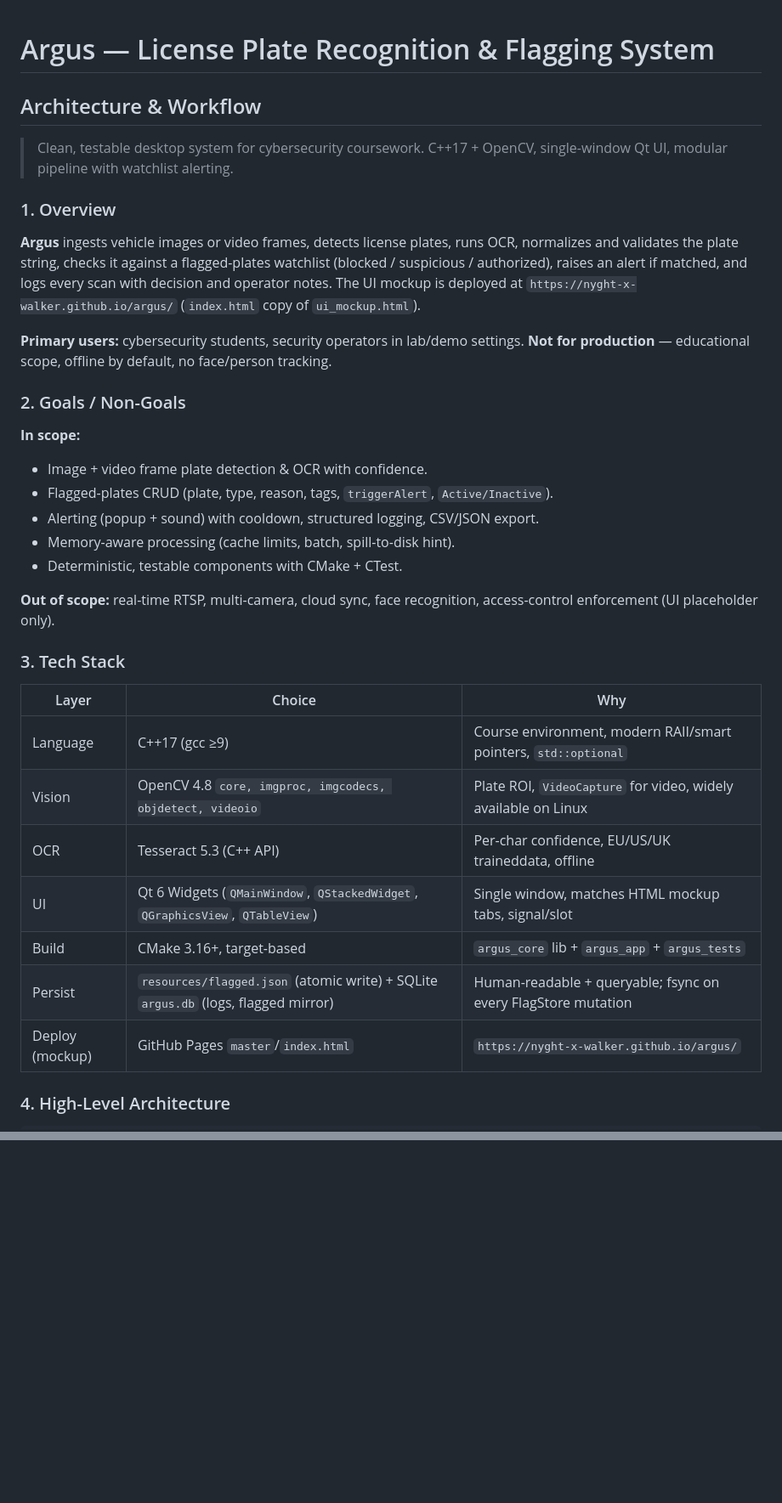
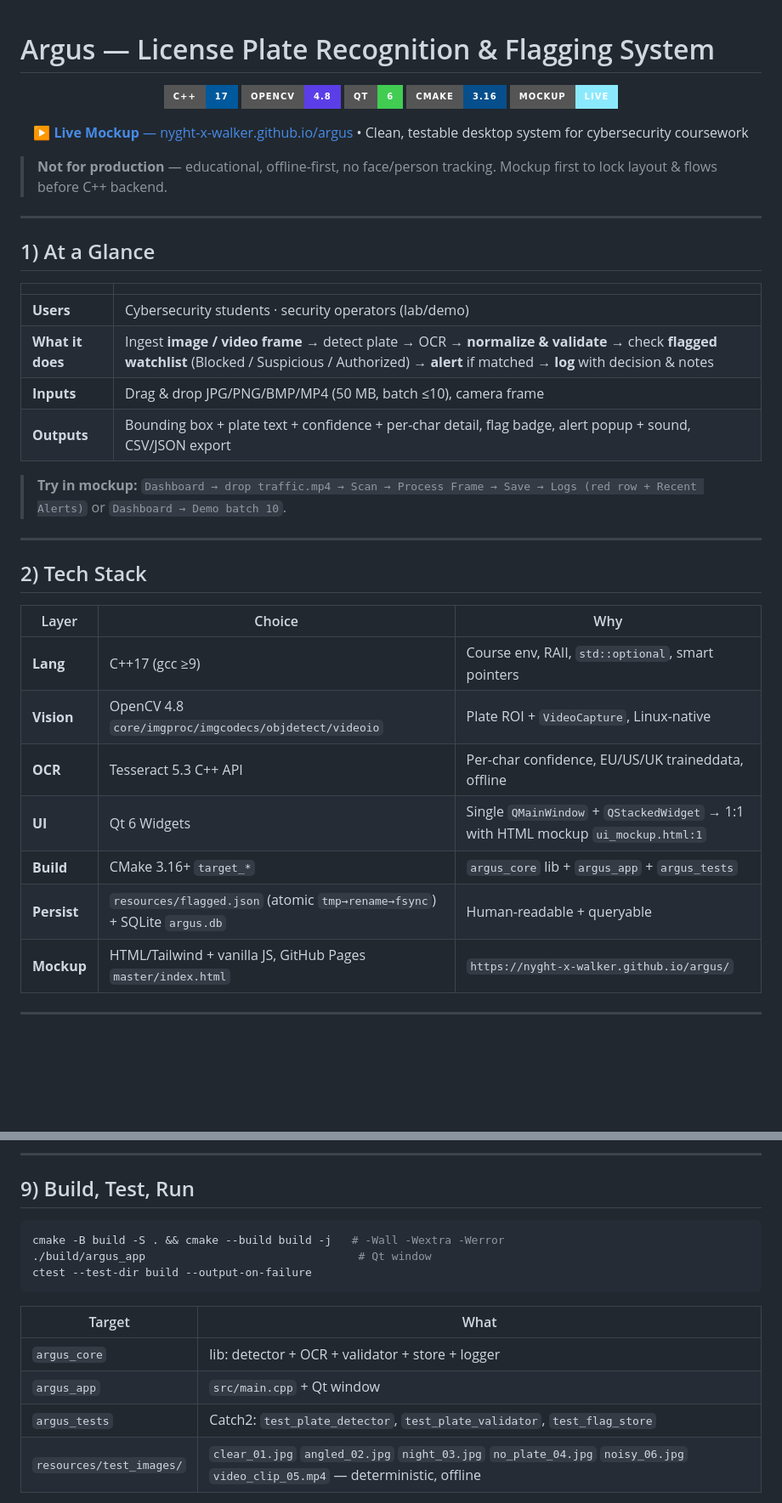
Before and after one commit to nyght-x-walker/argus, a Markdown page: ARCHITECTURE.md, 2 parts joined by grey strips. Shown at 85% size. Drawn GitHub-style; badges without logos; blank space fills up the shorter version.

Commit message:
Docs: polish architecture with diagrams & styled layout (Mermaid flows, memory pie, mindmap)

````diff
--- a/ARCHITECTURE.md
+++ b/ARCHITECTURE.md
@@ -1,36 +1,45 @@
 # Argus — License Plate Recognition & Flagging System
-## Architecture & Workflow
 
-> Clean, testable desktop system for cybersecurity coursework. C++17 + OpenCV, single-window Qt UI, modular pipeline with watchlist alerting.
+<p align="center">
+  <img src="https://img.shields.io/badge/C++-17-00599C?style=for-the-badge&logo=c%2B%2B&logoColor=white" />
+  <img src="https://img.shields.io/badge/OpenCV-4.8-5C3EE8?style=for-the-badge&logo=opencv&logoColor=white" />
+  <img src="https://img.shields.io/badge/Qt-6-41CD52?style=for-the-badge&logo=qt&logoColor=white" />
+  <img src="https://img.shields.io/badge/CMake-3.16-064F8C?style=for-the-badge&logo=cmake&logoColor=white" />
+  <img src="https://img.shields.io/badge/Mockup-Live-8be9fd?style=for-the-badge" />
+</p>
 
-### 1. Overview
+<p align="center">
+  <a href="https://nyght-x-walker.github.io/argus/"><b>▶ Live Mockup</b> — nyght-x-walker.github.io/argus</a> • Clean, testable desktop system for cybersecurity coursework
+</p>
 
-**Argus** ingests vehicle images or video frames, detects license plates, runs OCR, normalizes and validates the plate string, checks it against a flagged-plates watchlist (blocked / suspicious / authorized), raises an alert if matched, and logs every scan with decision and operator notes. The UI mockup is deployed at `https://nyght-x-walker.github.io/argus/` (`index.html` copy of `ui_mockup.html`).
+> **Not for production** — educational, offline-first, no face/person tracking. Mockup first to lock layout & flows before C++ backend.
 
-**Primary users:** cybersecurity students, security operators in lab/demo settings. **Not for production** — educational scope, offline by default, no face/person tracking.
+---
 
-### 2. Goals / Non-Goals
+## 1) At a Glance
 
-**In scope:**
-- Image + video frame plate detection & OCR with confidence.
-- Flagged-plates CRUD (plate, type, reason, tags, `triggerAlert`, `Active/Inactive`).
-- Alerting (popup + sound) with cooldown, structured logging, CSV/JSON export.
-- Memory-aware processing (cache limits, batch, spill-to-disk hint).
-- Deterministic, testable components with CMake + CTest.
+| | |
+|---|---|
+| **Users** | Cybersecurity students · security operators (lab/demo) |
+| **What it does** | Ingest **image / video frame** → detect plate → OCR → **normalize & validate** → check **flagged watchlist** (Blocked / Suspicious / Authorized) → **alert** if matched → **log** with decision & notes |
+| **Inputs** | Drag & drop JPG/PNG/BMP/MP4 (50 MB, batch ≤10), camera frame |
+| **Outputs** | Bounding box + plate text + confidence + per-char detail, flag badge, alert popup + sound, CSV/JSON export |
 
-**Out of scope:** real-time RTSP, multi-camera, cloud sync, face recognition, access-control enforcement (UI placeholder only).
+> **Try in mockup:** `Dashboard → drop traffic.mp4 → Scan → Process Frame → Save → Logs (red row + Recent Alerts)` or `Dashboard → Demo batch 10`.
 
-### 3. Tech Stack
+---
+
+## 2) Tech Stack
 
 | Layer | Choice | Why |
 |---|---|---|
-| Language | C++17 (gcc ≥9) | Course environment, modern RAII/smart pointers, `std::optional` |
-| Vision | OpenCV 4.8 `core, imgproc, imgcodecs, objdetect, videoio` | Plate ROI, `VideoCapture` for video, widely available on Linux |
-| OCR | Tesseract 5.3 (C++ API) | Per-char confidence, EU/US/UK traineddata, offline |
-| UI | Qt 6 Widgets (`QMainWindow`, `QStackedWidget`, `QGraphicsView`, `QTableView`) | Single window, matches HTML mockup tabs, signal/slot |
-| Build | CMake 3.16+, target-based | `argus_core` lib + `argus_app` + `argus_tests` |
-| Persist | `resources/flagged.json` (atomic write) + SQLite `argus.db` (logs, flagged mirror) | Human-readable + queryable; fsync on every FlagStore mutation |
-| Deploy (mockup) | GitHub Pages `master`/`index.html` | `https://nyght-x-walker.github.io/argus/` |
+| **Lang** | C++17 (gcc ≥9) | Course env, RAII, `std::optional`, smart pointers |
+| **Vision** | OpenCV 4.8 `core/imgproc/imgcodecs/objdetect/videoio` | Plate ROI + `VideoCapture`, Linux-native |
+| **OCR** | Tesseract 5.3 C++ API | Per-char confidence, EU/US/UK traineddata, offline |
+| **UI** | Qt 6 Widgets | Single `QMainWindow` + `QStackedWidget` → 1:1 with HTML mockup `ui_mockup.html:1` |
+| **Build** | CMake 3.16+ `target_*` | `argus_core` lib + `argus_app` + `argus_tests` |
+| **Persist** | `resources/flagged.json` (atomic `tmp→rename→fsync`) + SQLite `argus.db` | Human-readable + queryable |
+| **Mockup** | HTML/Tailwind + vanilla JS, GitHub Pages `master/index.html` | `https://nyght-x-walker.github.io/argus/` |
 
-### 4. High-Level Architecture
+---
 
@@ -168,0 +254,17 @@ Targets: `argus_core` (lib), `argus_app` (main), `argus_tests` (Catch2). `-Wall
+---
+
+## 9) Build, Test, Run
+
+```bash
+cmake -B build -S . && cmake --build build -j   # -Wall -Wextra -Werror
+./build/argus_app                                # Qt window
+ctest --test-dir build --output-on-failure
+```
+
+| Target | What |
+|---|---|
+| `argus_core` | lib: detector + OCR + validator + store + logger |
+| `argus_app` | `src/main.cpp` + Qt window |
+| `argus_tests` | Catch2: `test_plate_detector`, `test_plate_validator`, `test_flag_store` |
+| `resources/test_images/` | `clear_01.jpg` `angled_02.jpg` `night_03.jpg` `no_plate_04.jpg` `noisy_06.jpg` `video_clip_05.mp4` — deterministic, offline |
+
````
Also changed, not shown: other parts of ARCHITECTURE.md (+255 -121 lines).
